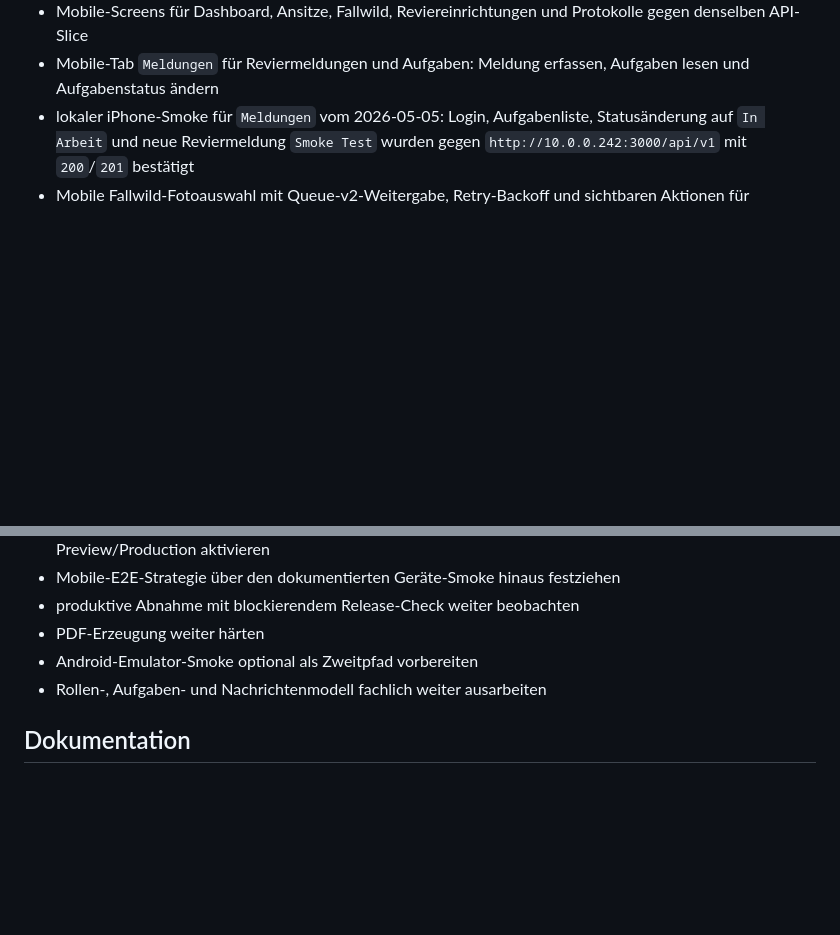
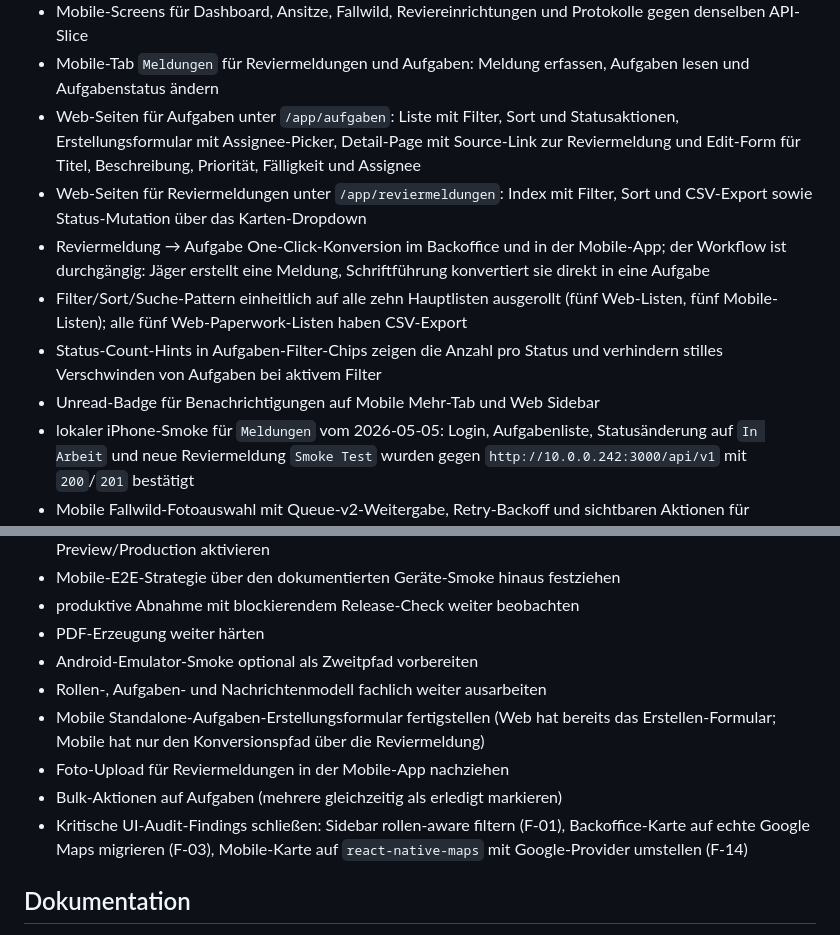
Before and after one commit to ostheimer/ferm, a Markdown page: README.md, 2 parts joined by grey strips. Drawn GitHub-style; blank space fills up the shorter version.

Commit message:
docs: HANDOFF erstellen und README/CHANGELOG/ROADMAP nach PRs #79–#104 synchronisieren

```diff
--- a/README.md
+++ b/README.md
@@ -35,6 +35,12 @@ Die bestehende NestJS-API bleibt als Referenzpfad im Repository. Die produktive
 - Public Landing, Login, Registrierung und Setup-Flow mit neuem `hege`-Logo; die Website ist auf `https://hege.app` produktiv geprüft
 - Mobile-Screens für Dashboard, Ansitze, Fallwild, Reviereinrichtungen und Protokolle gegen denselben API-Slice
 - Mobile-Tab `Meldungen` für Reviermeldungen und Aufgaben: Meldung erfassen, Aufgaben lesen und Aufgabenstatus ändern
+- Web-Seiten für Aufgaben unter `/app/aufgaben`: Liste mit Filter, Sort und Statusaktionen, Erstellungsformular mit Assignee-Picker, Detail-Page mit Source-Link zur Reviermeldung und Edit-Form für Titel, Beschreibung, Priorität, Fälligkeit und Assignee
+- Web-Seiten für Reviermeldungen unter `/app/reviermeldungen`: Index mit Filter, Sort und CSV-Export sowie Status-Mutation über das Karten-Dropdown
+- Reviermeldung → Aufgabe One-Click-Konversion im Backoffice und in der Mobile-App; der Workflow ist durchgängig: Jäger erstellt eine Meldung, Schriftführung konvertiert sie direkt in eine Aufgabe
+- Filter/Sort/Suche-Pattern einheitlich auf alle zehn Hauptlisten ausgerollt (fünf Web-Listen, fünf Mobile-Listen); alle fünf Web-Paperwork-Listen haben CSV-Export
+- Status-Count-Hints in Aufgaben-Filter-Chips zeigen die Anzahl pro Status und verhindern stilles Verschwinden von Aufgaben bei aktivem Filter
+- Unread-Badge für Benachrichtigungen auf Mobile Mehr-Tab und Web Sidebar
 - lokaler iPhone-Smoke für `Meldungen` vom 2026-05-05: Login, Aufgabenliste, Statusänderung auf `In Arbeit` und neue Reviermeldung `Smoke Test` wurden gegen `http://10.0.0.242:3000/api/v1` mit `200`/`201` bestätigt
 - Mobile Fallwild-Fotoauswahl mit Queue-v2-Weitergabe, Retry-Backoff und sichtbaren Aktionen für problematische Uploads
 - dokumentierten iPhone-/iOS-Simulator-Smoke als primären nativen Expo-Abnahmepfad; der Lauf vom 2026-04-26 bestätigt Queue-v2-Fehleranzeigen, R2-Storage ist auf Production aktiviert und ein direkter Fallwild-Foto-Upload gegen `hege.app` ist verifiziert
@@ -146,6 +152,10 @@ Wichtige Testwege:
 - PDF-Erzeugung weiter härten
 - Android-Emulator-Smoke optional als Zweitpfad vorbereiten
 - Rollen-, Aufgaben- und Nachrichtenmodell fachlich weiter ausarbeiten
+- Mobile Standalone-Aufgaben-Erstellungsformular fertigstellen (Web hat bereits das Erstellen-Formular; Mobile hat nur den Konversionspfad über die Reviermeldung)
+- Foto-Upload für Reviermeldungen in der Mobile-App nachziehen
+- Bulk-Aktionen auf Aufgaben (mehrere gleichzeitig als erledigt markieren)
+- Kritische UI-Audit-Findings schließen: Sidebar rollen-aware filtern (F-01), Backoffice-Karte auf echte Google Maps migrieren (F-03), Mobile-Karte auf `react-native-maps` mit Google-Provider umstellen (F-14)
 
 ## Dokumentation
 
```
